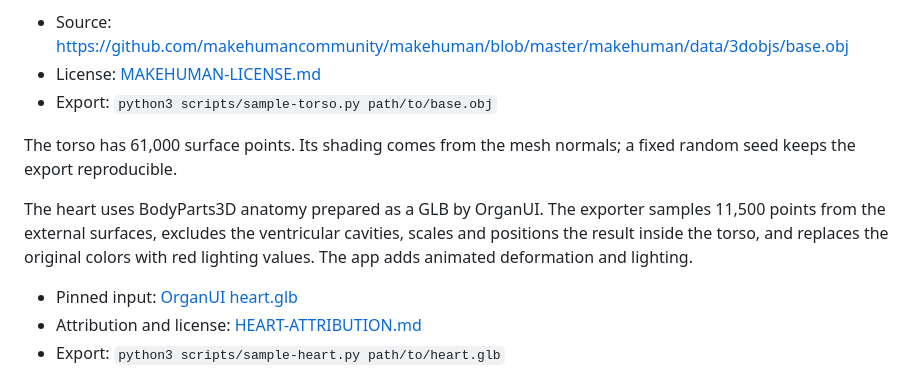
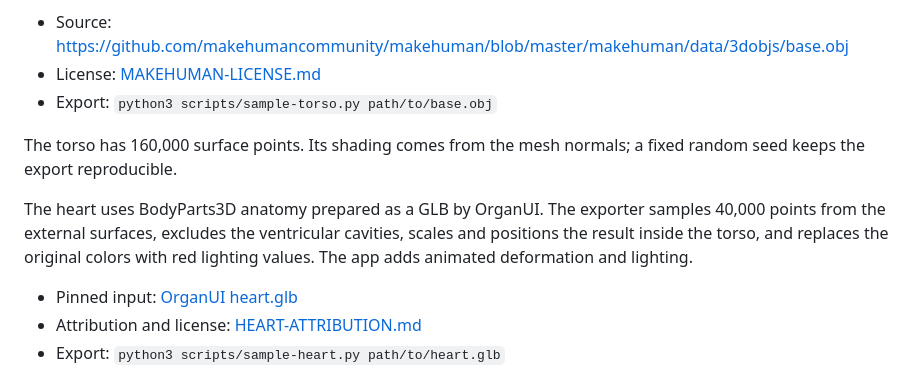
Before and after one commit to rafaelaugustos/vena-ns, a Markdown page: resources/anatomy/README.md, the part around the change. Rendered like a GitHub page.

```diff
--- a/resources/anatomy/README.md
+++ b/resources/anatomy/README.md
@@ -6,9 +6,9 @@ The torso is sampled from MakeHuman's `hm08` base mesh, released under CC0 in Se
 - License: [MAKEHUMAN-LICENSE.md](MAKEHUMAN-LICENSE.md)
 - Export: `python3 scripts/sample-torso.py path/to/base.obj`
 
-The torso has 61,000 surface points. Its shading comes from the mesh normals; a fixed random seed keeps the export reproducible.
+The torso has 160,000 surface points. Its shading comes from the mesh normals; a fixed random seed keeps the export reproducible.
 
-The heart uses BodyParts3D anatomy prepared as a GLB by OrganUI. The exporter samples 11,500 points from the external surfaces, excludes the ventricular cavities, scales and positions the result inside the torso, and replaces the original colors with red lighting values. The app adds animated deformation and lighting.
+The heart uses BodyParts3D anatomy prepared as a GLB by OrganUI. The exporter samples 40,000 points from the external surfaces, excludes the ventricular cavities, scales and positions the result inside the torso, and replaces the original colors with red lighting values. The app adds animated deformation and lighting.
 
 - Pinned input: [OrganUI heart.glb](https://github.com/organui/heart-3d/blob/c72ce6654ff8e282942f97750d3104f55ef4fc3d/public/models/heart.glb)
 - Attribution and license: [HEART-ATTRIBUTION.md](HEART-ATTRIBUTION.md)
```
Also changed, not shown: README.md (+2 -2 lines), resources/anatomy/HEART-ATTRIBUTION.md (+1 -1 lines), resources/preview.png, 10 other files.
